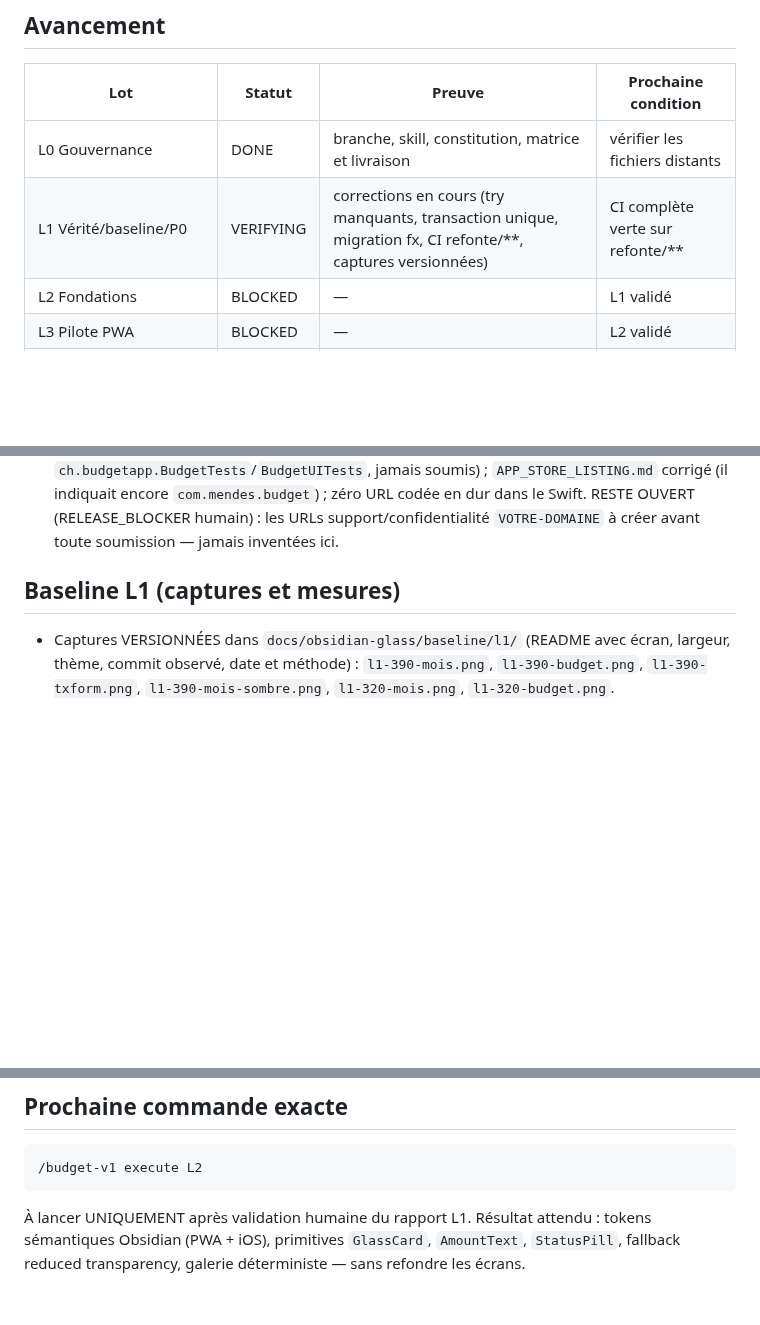
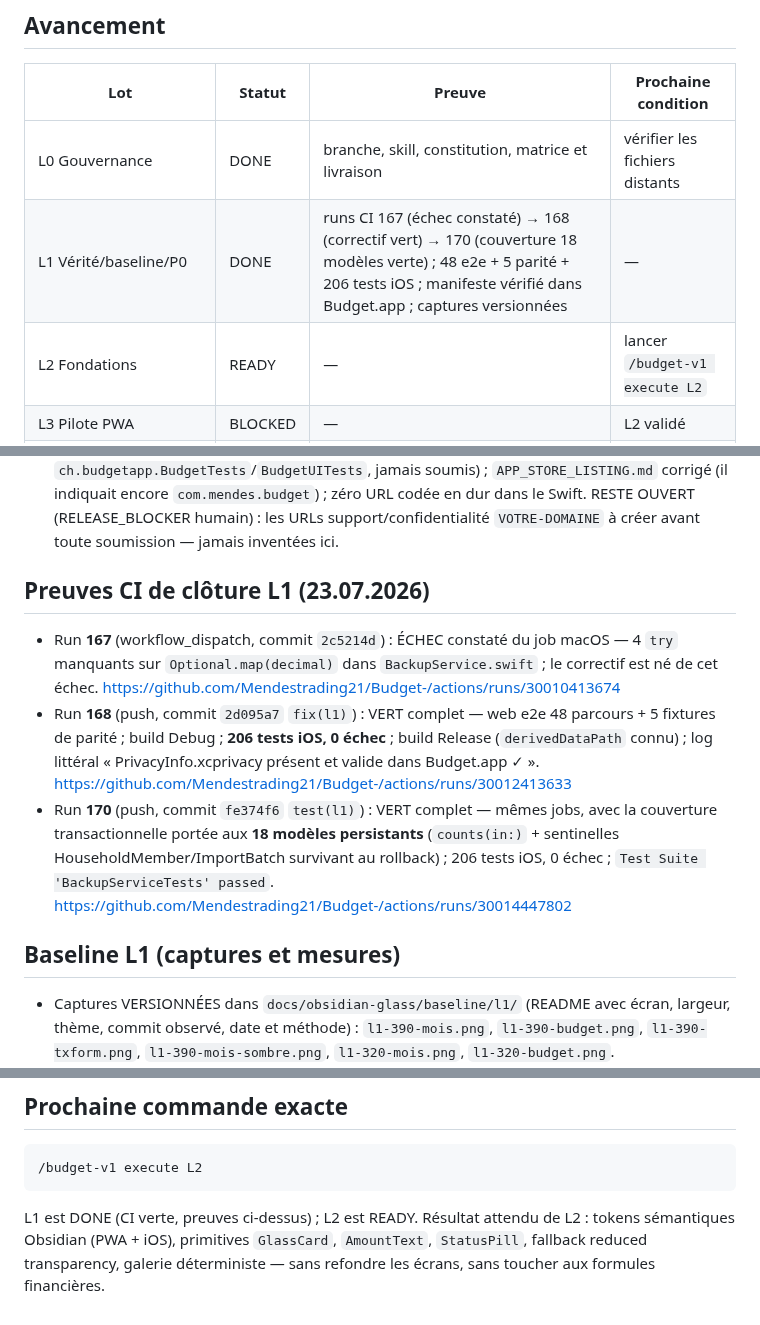
Before and after one commit to Mendestrading21/Budget-, a Markdown page: OBSIDIAN_GLASS_STATUS.md, 3 parts joined by grey strips. Rendered like a GitHub page; blank space fills up the shorter version.

Commit message:
docs(l1): close verification and release Obsidian foundations
- L1 = DONE : preuves CI documentées — run 167 (échec constaté, try
  manquants), run 168 vert (fix(l1) : 48 e2e + 5 parité, build Debug,
  206 tests iOS 0 échec, build Release, PrivacyInfo.xcprivacy présent et
  valide dans Budget.app), run 170 vert (test(l1) : couverture
  transactionnelle des 18 modèles persistants).
- L2 = READY : prochaine commande /budget-v1 execute L2.
- Risques humains conservés : branche par défaut obsolète, URLs
  VOTRE-DOMAINE (RELEASE_BLOCKER), configuration GitHub Pages.

Co-Authored-By: Claude Fable 5 <noreply@anthropic.com>
Claude-Session: https://claude.ai/code/session_01L6ZmLaGmVur3hRrSrxQGyG

````diff
--- a/OBSIDIAN_GLASS_STATUS.md
+++ b/OBSIDIAN_GLASS_STATUS.md
@@ -16,8 +16,8 @@ précédents. Ils ne définissent pas le prochain travail Obsidian Glass.
 | Lot | Statut | Preuve | Prochaine condition |
 |---|---|---|---|
 | L0 Gouvernance | DONE | branche, skill, constitution, matrice et livraison | vérifier les fichiers distants |
-| L1 Vérité/baseline/P0 | VERIFYING | corrections en cours (try manquants, transaction unique, migration fx, CI refonte/**, captures versionnées) | CI complète verte sur refonte/** |
-| L2 Fondations | BLOCKED | — | L1 validé |
+| L1 Vérité/baseline/P0 | DONE | runs CI 167 (échec constaté) → 168 (correctif vert) → 170 (couverture 18 modèles verte) ; 48 e2e + 5 parité + 206 tests iOS ; manifeste vérifié dans Budget.app ; captures versionnées | — |
+| L2 Fondations | READY | — | lancer `/budget-v1 execute L2` |
 | L3 Pilote PWA | BLOCKED | — | L2 validé |
 | L4 Pilote iOS | BLOCKED | — | validation humaine de L3 |
 | L5 Mouvements/Comptes | BLOCKED | — | L4 validé |
@@ -65,6 +65,24 @@ Statuts autorisés : `BLOCKED`, `READY`, `IN_PROGRESS`, `VERIFYING`, `DONE`.
   `com.mendes.budget`) ; zéro URL codée en dur dans le Swift. RESTE OUVERT
   (RELEASE_BLOCKER humain) : les URLs support/confidentialité
   `VOTRE-DOMAINE` à créer avant toute soumission — jamais inventées ici.
+
+## Preuves CI de clôture L1 (23.07.2026)
+
+- Run **167** (workflow_dispatch, commit `2c5214d`) : ÉCHEC constaté du job
+  macOS — 4 `try` manquants sur `Optional.map(decimal)` dans
+  `BackupService.swift` ; le correctif est né de cet échec.
+  <https://github.com/Mendestrading21/Budget-/actions/runs/30010413674>
+- Run **168** (push, commit `2d095a7` `fix(l1)`) : VERT complet — web e2e
+  48 parcours + 5 fixtures de parité ; build Debug ; **206 tests iOS,
+  0 échec** ; build Release (`derivedDataPath` connu) ; log littéral
+  « PrivacyInfo.xcprivacy présent et valide dans Budget.app ✓ ».
+  <https://github.com/Mendestrading21/Budget-/actions/runs/30012413633>
+- Run **170** (push, commit `fe374f6` `test(l1)`) : VERT complet — mêmes
+  jobs, avec la couverture transactionnelle portée aux **18 modèles
+  persistants** (`counts(in:)` + sentinelles HouseholdMember/ImportBatch
+  survivant au rollback) ; 206 tests iOS, 0 échec ;
+  `Test Suite 'BackupServiceTests' passed`.
+  <https://github.com/Mendestrading21/Budget-/actions/runs/30014447802>
 
 ## Baseline L1 (captures et mesures)
 
@@ -119,7 +137,8 @@ Constats à traiter dans les lots visuels (PAS corrigés en L1, interdits) :
 /budget-v1 execute L2
 ```
 
-À lancer UNIQUEMENT après validation humaine du rapport L1. Résultat attendu :
-tokens sémantiques Obsidian (PWA + iOS), primitives `GlassCard`, `AmountText`,
-`StatusPill`, fallback reduced transparency, galerie déterministe — sans
-refondre les écrans.
+L1 est DONE (CI verte, preuves ci-dessus) ; L2 est READY. Résultat attendu de
+L2 : tokens sémantiques Obsidian (PWA + iOS), primitives `GlassCard`,
+`AmountText`, `StatusPill`, fallback reduced transparency, galerie
+déterministe — sans refondre les écrans, sans toucher aux formules
+financières.
````
Also changed, not shown: PROJECT_STATUS.md (+12 -4 lines).
